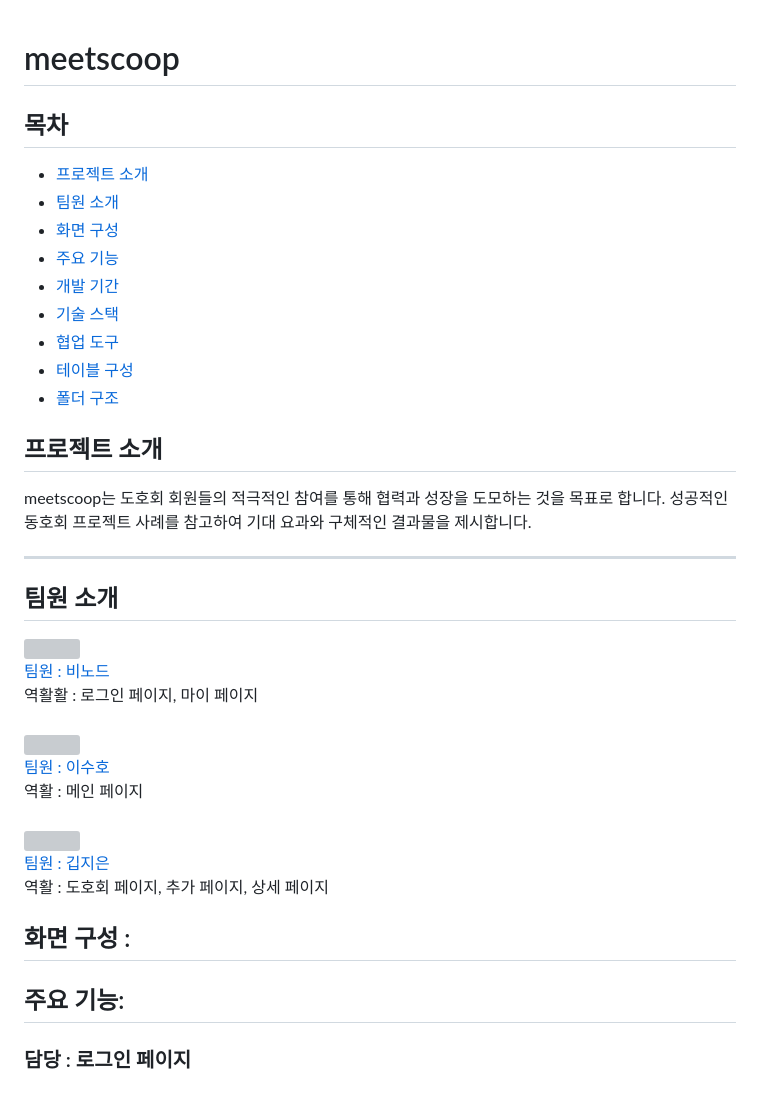
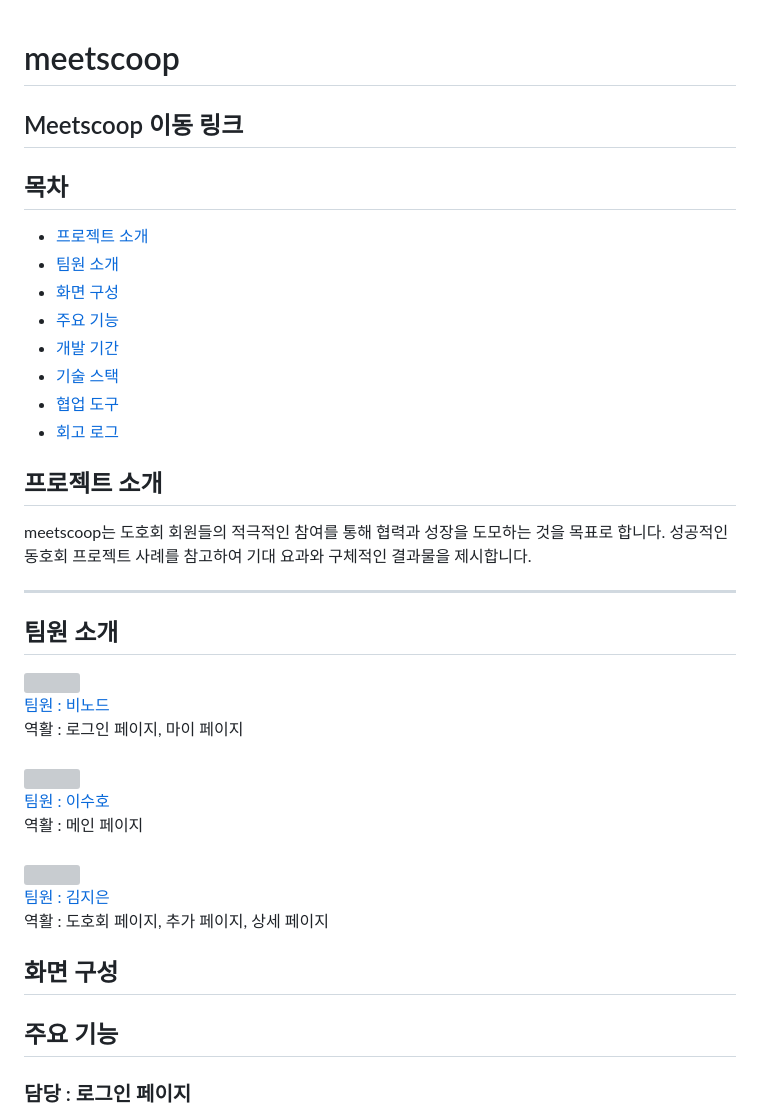
Before and after one commit to Mr-Binod/meetscoop, a Markdown page: README.md, the part around one of its changes. GitHub-like rendering; grey boxes are pictures that could not be loaded.

```diff
--- a/README.md
+++ b/README.md
@@ -2,7 +2,7 @@
 
 # meetscoop
 
-
+<h2><a href="">Meetscoop 이동 링크</a></h2>
 
 ## 목차
 - [프로젝트 소개](#프로젝트-소개)
@@ -12,8 +12,7 @@
 - [개발 기간](#개발-기간)
 - [기술 스택](#기술-스택)
 - [협업 도구](#협업-도구-communication)
-- [테이블 구성](#테이블-구성)
-- [폴더 구조](#폴더-구조)
+- [회고 로그](#회고-로그)
 
 ## 프로젝트 소개
 meetscoop는 도호회 회원들의 적극적인 참여를 통해 협력과 성장을 도모하는 것을 목표로 합니다. 성공적인 동호회 프로젝트 사례를 참고하여 기대 요과와 구체적인 결과물을 제시합니다.
@@ -24,7 +23,7 @@ meetscoop는 도호회 회원들의 적극적인 참여를 통해 협력과 성
 <div>
 <img src="https://github.com/Mr-Binod.png" width="80px"><br>
 <a href="https://github.com/Mr-Binod">팀원 : 비노드 </a><br>
-역활활 : 로그인 페이지, 마이 페이지
+역활 : 로그인 페이지, 마이 페이지
 </div><br>
 
 <div>
@@ -35,14 +34,14 @@ meetscoop는 도호회 회원들의 적극적인 참여를 통해 협력과 성
 
 <div>
 <img src="https://github.com/zzeen2.png" width="80px"><br>
-<a href="https://github.com/zzeen">팀원 : 깁지은 </a><br>
+<a href="https://github.com/zzeen">팀원 : 김지은 </a><br>
 역활 : 도호회 페이지, 추가 페이지, 상세 페이지
 </div>
 
 
-## 화면 구성 :
+## 화면 구성
 
-## 주요 기능:
+## 주요 기능
 
 ### 담당 : 로그인 페이지
 - 카카오 인증 사용해서 로그인 페이지 구현
```
Also changed, not shown: other parts of README.md (+46 -46 lines).
